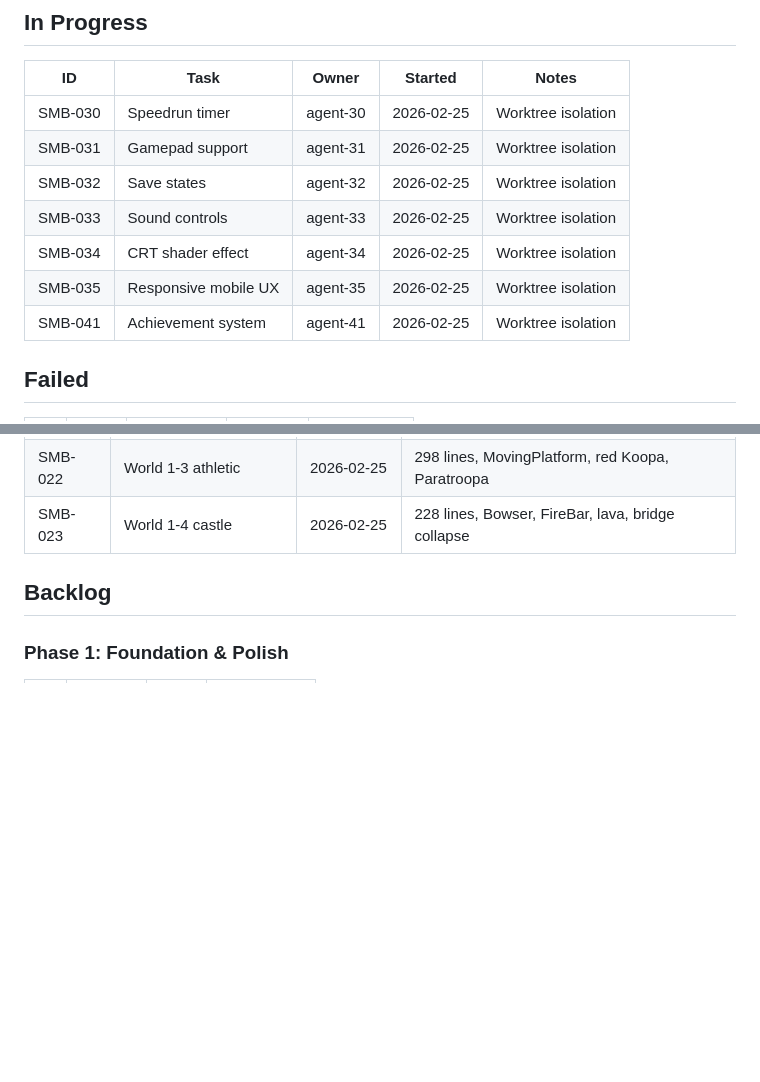
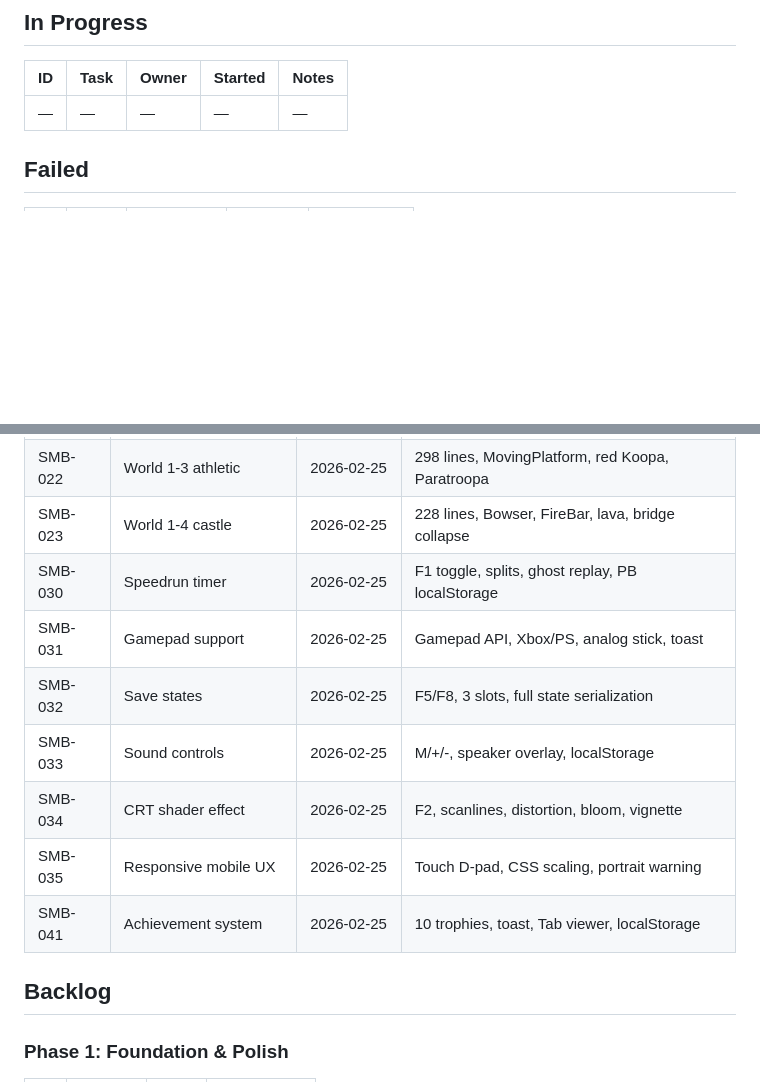
Before and after one commit to Vadaski/super-mario, a Markdown page: docs/todo/sprint.md, 2 parts joined by grey strips. GitHub-like rendering; blank space fills up the shorter version.

Commit message:
docs: update sprint board — Phase 3 complete, Phase 4 in progress
Co-Authored-By: Claude Opus 4.6 <noreply@anthropic.com>

```diff
--- a/docs/todo/sprint.md
+++ b/docs/todo/sprint.md
@@ -20,13 +20,7 @@
 ## In Progress
 | ID | Task | Owner | Started | Notes |
 |----|------|-------|---------|-------|
-| SMB-030 | Speedrun timer | agent-30 | 2026-02-25 | Worktree isolation |
-| SMB-031 | Gamepad support | agent-31 | 2026-02-25 | Worktree isolation |
-| SMB-032 | Save states | agent-32 | 2026-02-25 | Worktree isolation |
-| SMB-033 | Sound controls | agent-33 | 2026-02-25 | Worktree isolation |
-| SMB-034 | CRT shader effect | agent-34 | 2026-02-25 | Worktree isolation |
-| SMB-035 | Responsive mobile UX | agent-35 | 2026-02-25 | Worktree isolation |
-| SMB-041 | Achievement system | agent-41 | 2026-02-25 | Worktree isolation |
+| — | — | — | — | — |
 
 ## Failed
 | ID | Task | Fail Count | Reason | Last Failed |
@@ -59,6 +53,13 @@
 | SMB-021 | World 1-2 underground | 2026-02-25 | 426 lines, dark palette, warp zone, ceiling |
 | SMB-022 | World 1-3 athletic | 2026-02-25 | 298 lines, MovingPlatform, red Koopa, Paratroopa |
 | SMB-023 | World 1-4 castle | 2026-02-25 | 228 lines, Bowser, FireBar, lava, bridge collapse |
+| SMB-030 | Speedrun timer | 2026-02-25 | F1 toggle, splits, ghost replay, PB localStorage |
+| SMB-031 | Gamepad support | 2026-02-25 | Gamepad API, Xbox/PS, analog stick, toast |
+| SMB-032 | Save states | 2026-02-25 | F5/F8, 3 slots, full state serialization |
+| SMB-033 | Sound controls | 2026-02-25 | M/+/-, speaker overlay, localStorage |
+| SMB-034 | CRT shader effect | 2026-02-25 | F2, scanlines, distortion, bloom, vignette |
+| SMB-035 | Responsive mobile UX | 2026-02-25 | Touch D-pad, CSS scaling, portrait warning |
+| SMB-041 | Achievement system | 2026-02-25 | 10 trophies, toast, Tab viewer, localStorage |
 
 ## Backlog
 
```
